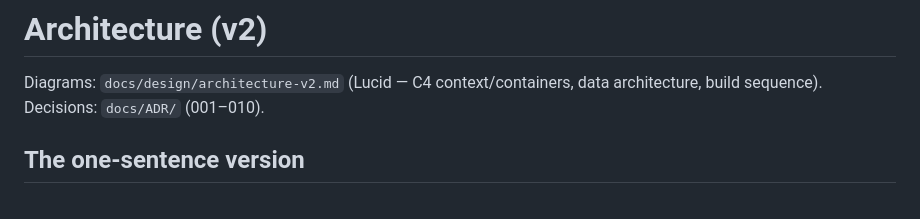
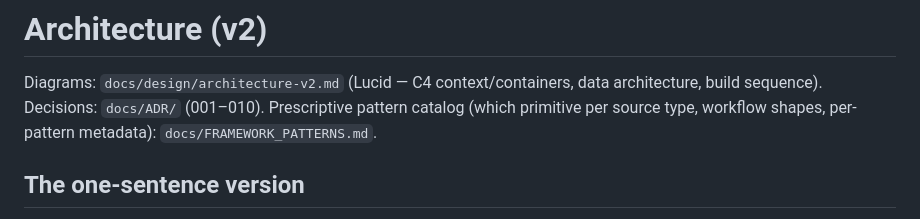
Before and after one commit to tripsankur/pipeline-factory, a Markdown page: docs/ARCHITECTURE.md, the part around the change. Rendered like a GitHub page.

```diff
--- a/docs/ARCHITECTURE.md
+++ b/docs/ARCHITECTURE.md
@@ -2,6 +2,8 @@
 
 Diagrams: `docs/design/architecture-v2.md` (Lucid — C4 context/containers, data
 architecture, build sequence). Decisions: `docs/ADR/` (001–010).
+Prescriptive pattern catalog (which primitive per source type, workflow shapes,
+per-pattern metadata): `docs/FRAMEWORK_PATTERNS.md`.
 
 ## The one-sentence version
 
```
Also changed, not shown: docs/FRAMEWORK_PATTERNS.md (added, +174 -0 lines).
